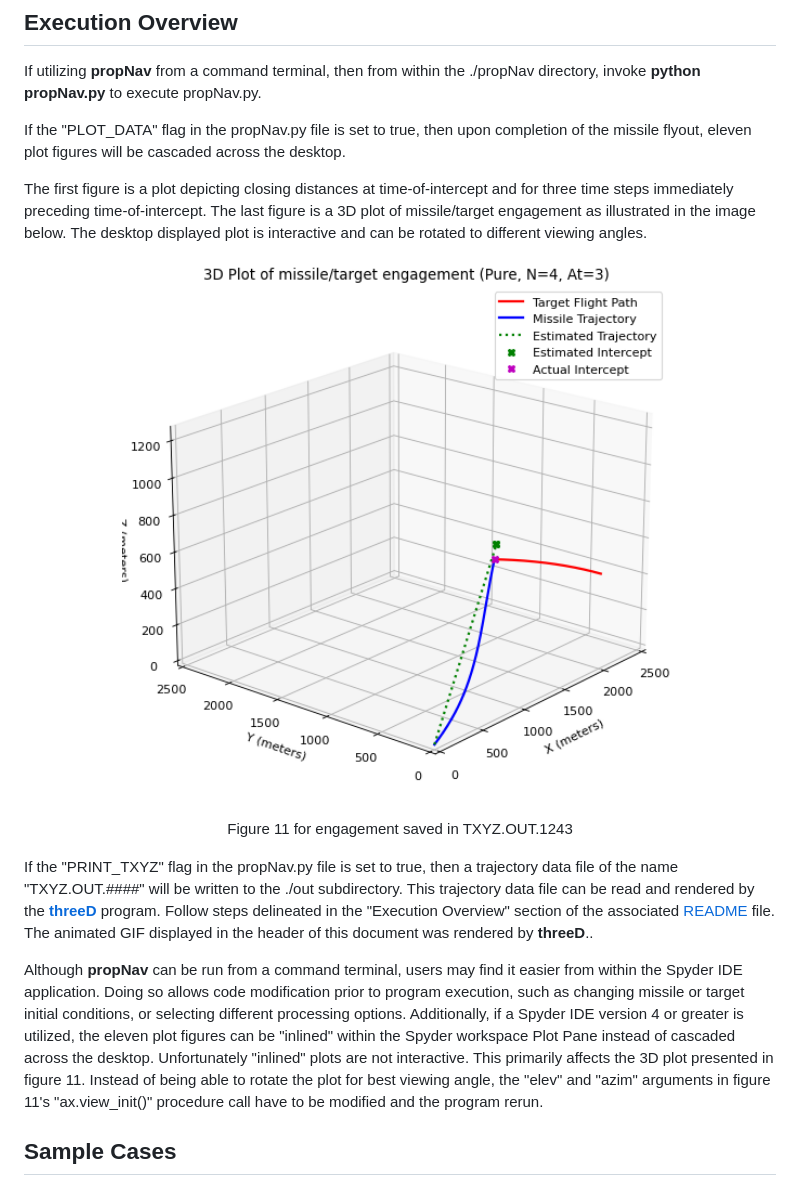
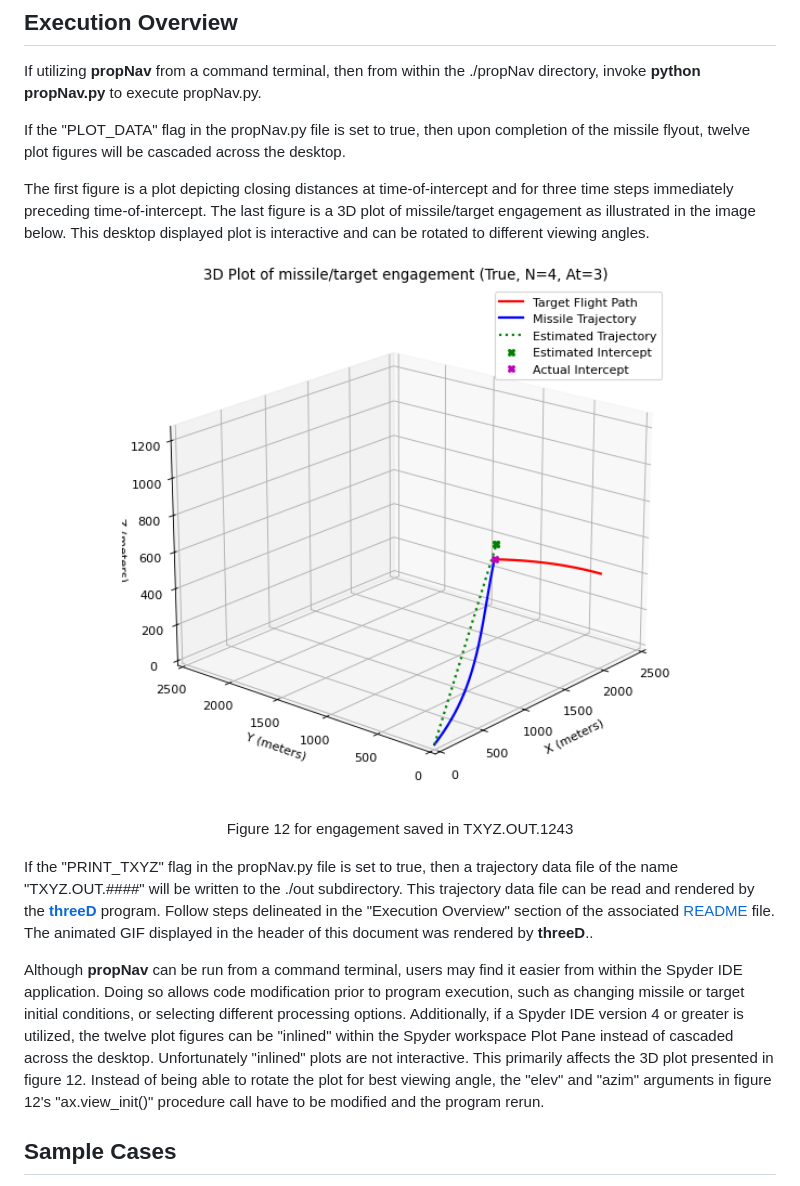
Before and after one commit to gedeschaines/propNav, a Markdown page: README.md, the part around the change. Drawn GitHub-style; pictures changed too: img/Figure_11_1243.png (deleted), img/Figure_12_1243.png (added).

```diff
--- a/README.md
+++ b/README.md
@@ -62,18 +62,18 @@ Latest development effort for the **propNav** program has been with Anaconda 3 P
 
 If utilizing **propNav** from a command terminal, then from within the ./propNav directory, invoke **python propNav.py** to execute propNav.py.
 
-If the "PLOT_DATA" flag in the propNav.py file is set to true, then upon completion of the missile flyout, eleven plot figures will be cascaded across the desktop.
+If the "PLOT_DATA" flag in the propNav.py file is set to true, then upon completion of the missile flyout, twelve plot figures will be cascaded across the desktop.
 
-The first figure is a plot depicting closing distances at time-of-intercept and for three time steps immediately preceding time-of-intercept. The last figure is a 3D plot of missile/target engagement as illustrated in the image below. The desktop displayed plot is interactive and can be rotated to different viewing angles.
+The first figure is a plot depicting closing distances at time-of-intercept and for three time steps immediately preceding time-of-intercept. The last figure is a 3D plot of missile/target engagement as illustrated in the image below. This desktop displayed plot is interactive and can be rotated to different viewing angles.
 
  <p align="center">
-  <img src="./img/Figure_11_1243.png" width="600" height="600" alt="Figure 11 for engagement saved in TXYZ.OUT.1243"/><br>
-  Figure 11 for engagement saved in TXYZ.OUT.1243
+  <img src="./img/Figure_12_1243.png" width="600" height="600" alt="Figure 12 for engagement saved in TXYZ.OUT.1243"/><br>
+  Figure 12 for engagement saved in TXYZ.OUT.1243
  </p>
 
 If the "PRINT_TXYZ" flag in the propNav.py file is set to true, then a trajectory data file of the name "TXYZ.OUT.####" will be written to the ./out subdirectory. This trajectory data file can be read and rendered by the **[threeD](https://github.com/gedeschaines/threeD)** program. Follow steps delineated in the "Execution Overview" section of the associated [README](https://github.com/gedeschaines/threeD#readme) file. The animated GIF displayed in the header of this document was rendered by **threeD**..
 
-Although **propNav** can be run from a command terminal, users may find it easier from within the Spyder IDE application. Doing so allows code modification prior to program execution, such as changing missile or target initial conditions, or selecting different processing options. Additionally, if a Spyder IDE version 4 or greater is utilized, the eleven plot figures can be "inlined" within the Spyder workspace Plot Pane instead of cascaded across the desktop. Unfortunately "inlined" plots are not interactive. This primarily affects the 3D plot presented in figure 11. Instead of being able to rotate the plot for best viewing angle, the "elev" and "azim" arguments in figure 11's "ax.view_init()" procedure call have to be modified and the program rerun.
+Although **propNav** can be run from a command terminal, users may find it easier from within the Spyder IDE application. Doing so allows code modification prior to program execution, such as changing missile or target initial conditions, or selecting different processing options. Additionally, if a Spyder IDE version 4 or greater is utilized, the twelve plot figures can be "inlined" within the Spyder workspace Plot Pane instead of cascaded across the desktop. Unfortunately "inlined" plots are not interactive. This primarily affects the 3D plot presented in figure 12. Instead of being able to rotate the plot for best viewing angle, the "elev" and "azim" arguments in figure 12's "ax.view_init()" procedure call have to be modified and the program rerun.
 
 ## Sample Cases ##
 
```
Also changed, not shown: 4 other files.
